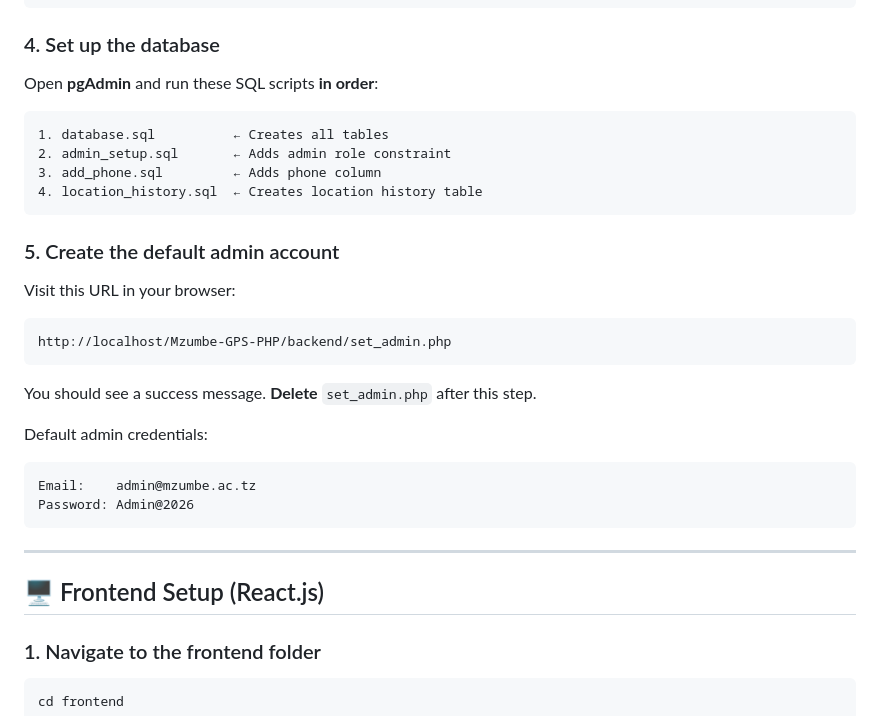
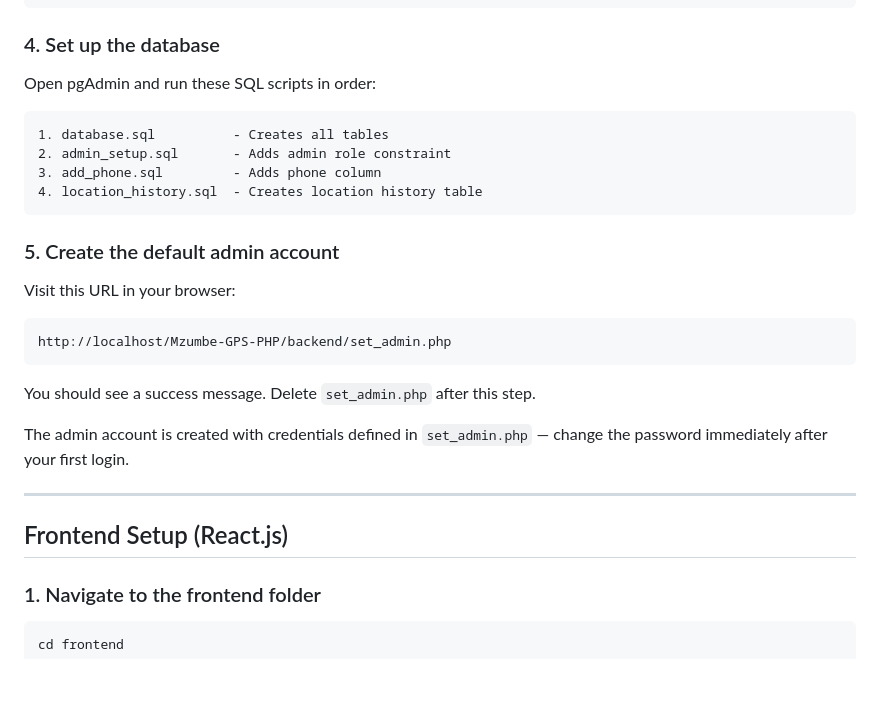
Before and after one commit to Ability-cod/gps-tracking-system, a Markdown page: README.md, the part around one of its changes. Drawn GitHub-style; blank space fills up the shorter version.

````diff
--- a/README.md
+++ b/README.md
@@ -55,13 +70,13 @@ define('CLIENT_URL',  'http://localhost:5173');
 
 ### 4. Set up the database
 
-Open **pgAdmin** and run these SQL scripts **in order**:
+Open pgAdmin and run these SQL scripts in order:
 
 ```
-1. database.sql          ← Creates all tables
-2. admin_setup.sql       ← Adds admin role constraint
-3. add_phone.sql         ← Adds phone column
-4. location_history.sql  ← Creates location history table
+1. database.sql          - Creates all tables
+2. admin_setup.sql       - Adds admin role constraint
+3. add_phone.sql         - Adds phone column
+4. location_history.sql  - Creates location history table
 ```
 
 ### 5. Create the default admin account
@@ -72,17 +87,13 @@ Visit this URL in your browser:
 http://localhost/Mzumbe-GPS-PHP/backend/set_admin.php
 ```
 
-You should see a success message. **Delete** `set_admin.php` after this step.
+You should see a success message. Delete `set_admin.php` after this step.
 
-Default admin credentials:
-```
-Email:    admin@mzumbe.ac.tz
-Password: Admin@2026
-```
+The admin account is created with credentials defined in `set_admin.php` — change the password immediately after your first login.
 
 ---
 
-## 🖥️ Frontend Setup (React.js)
+## Frontend Setup (React.js)
 
 ### 1. Navigate to the frontend folder
 
````
Also changed, not shown: other parts of README.md (+39 -25 lines).
